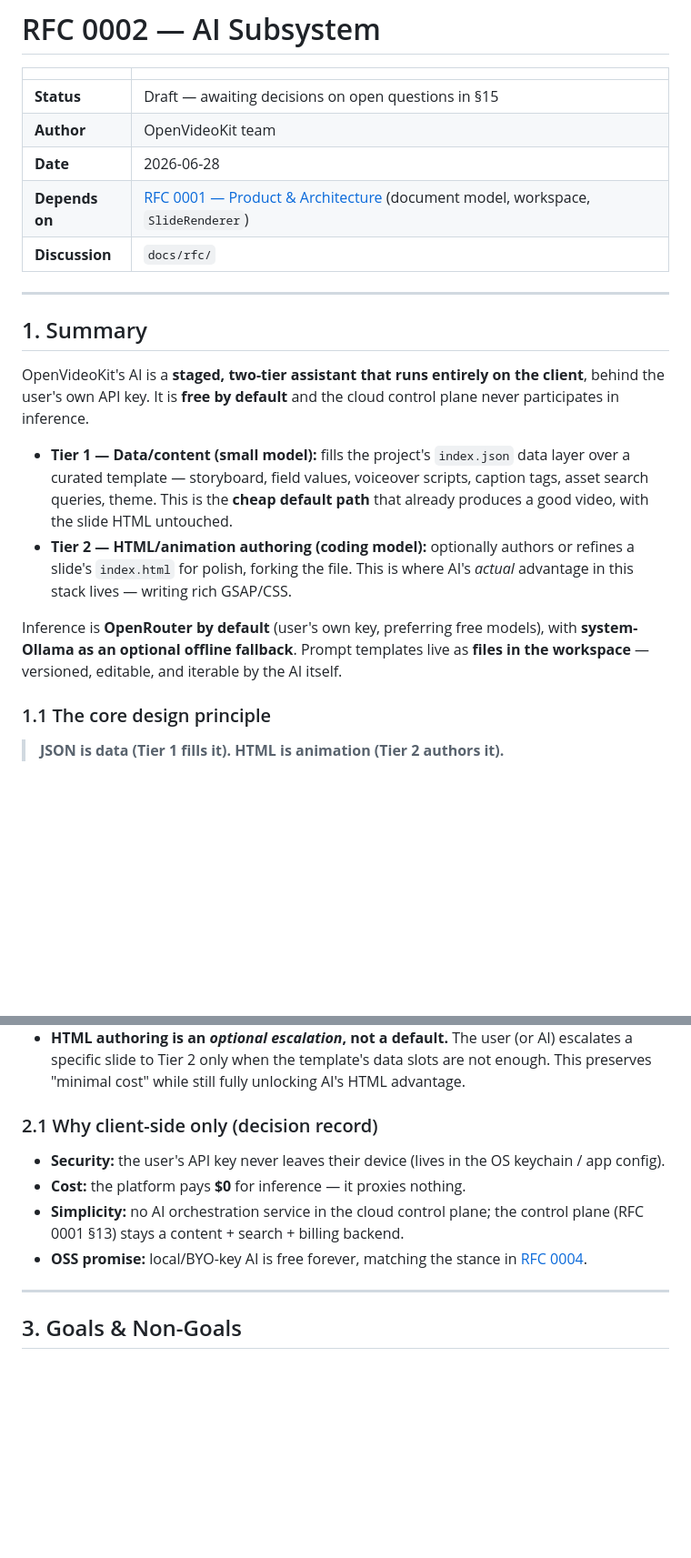
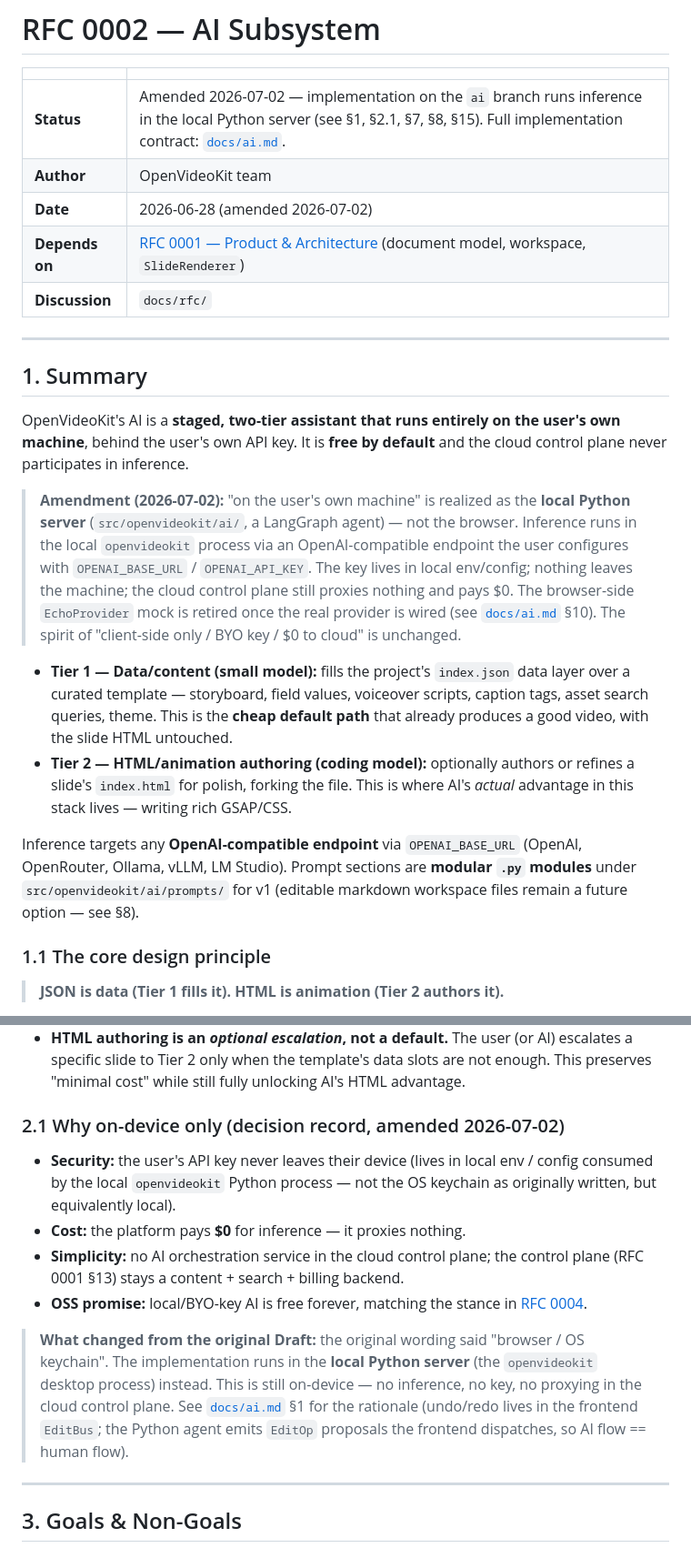
Before and after one commit to quanhua92/openvideokit, a Markdown page: docs/rfc/0002-ai-subsystem.md, 2 parts joined by grey strips. Shown at 91% size. Rendered like a GitHub page; blank space fills up the shorter version.

```diff
--- a/docs/rfc/0002-ai-subsystem.md
+++ b/docs/rfc/0002-ai-subsystem.md
@@ -2,9 +2,9 @@
 
 | | |
 |---|---|
-| **Status** | Draft — awaiting decisions on open questions in §15 |
+| **Status** | Amended 2026-07-02 — implementation on the `ai` branch runs inference in the local Python server (see §1, §2.1, §7, §8, §15). Full implementation contract: [`docs/ai.md`](../ai.md). |
 | **Author** | OpenVideoKit team |
-| **Date** | 2026-06-28 |
+| **Date** | 2026-06-28 (amended 2026-07-02) |
 | **Depends on** | [RFC 0001 — Product & Architecture](./0001-product-architecture.md) (document model, workspace, `SlideRenderer`) |
 | **Discussion** | `docs/rfc/` |
 
@@ -13,8 +13,18 @@
 ## 1. Summary
 
 OpenVideoKit's AI is a **staged, two-tier assistant that runs entirely on the
-client**, behind the user's own API key. It is **free by default** and the
-cloud control plane never participates in inference.
+user's own machine**, behind the user's own API key. It is **free by default**
+and the cloud control plane never participates in inference.
+
+> **Amendment (2026-07-02):** "on the user's own machine" is realized as the
+> **local Python server** (`src/openvideokit/ai/`, a LangGraph agent) — not the
+> browser. Inference runs in the local `openvideokit` process via an
+> OpenAI-compatible endpoint the user configures with `OPENAI_BASE_URL` /
+> `OPENAI_API_KEY`. The key lives in local env/config; nothing leaves the
+> machine; the cloud control plane still proxies nothing and pays $0. The
+> browser-side `EchoProvider` mock is retired once the real provider is wired
+> (see [`docs/ai.md`](../ai.md) §10). The spirit of "client-side only / BYO key
+> / $0 to cloud" is unchanged.
 
 - **Tier 1 — Data/content (small model):** fills the project's `index.json`
   data layer over a curated template — storyboard, field values, voiceover
@@ -25,10 +35,10 @@ cloud control plane never participates in inference.
   refines a slide's `index.html` for polish, forking the file. This is where
   AI's *actual* advantage in this stack lives — writing rich GSAP/CSS.
 
-Inference is **OpenRouter by default** (user's own key, preferring free
-models), with **system-Ollama as an optional offline fallback**. Prompt
-templates live as **files in the workspace** — versioned, editable, and
-iterable by the AI itself.
+Inference targets any **OpenAI-compatible endpoint** via `OPENAI_BASE_URL`
+(OpenAI, OpenRouter, Ollama, vLLM, LM Studio). Prompt sections are **modular
+`.py` modules** under `src/openvideokit/ai/prompts/` for v1 (editable markdown
+workspace files remain a future option — see §8).
 
 ### 1.1 The core design principle
 
@@ -61,15 +71,24 @@ The two-tier staged model resolves both:
   are not enough. This preserves "minimal cost" while still fully unlocking
   AI's HTML advantage.
 
-### 2.1 Why client-side only (decision record)
+### 2.1 Why on-device only (decision record, amended 2026-07-02)
 
-- **Security:** the user's API key never leaves their device (lives in the OS
-  keychain / app config).
+- **Security:** the user's API key never leaves their device (lives in local
+  env / config consumed by the local `openvideokit` Python process — not the
+  OS keychain as originally written, but equivalently local).
 - **Cost:** the platform pays **$0** for inference — it proxies nothing.
 - **Simplicity:** no AI orchestration service in the cloud control plane; the
   control plane (RFC 0001 §13) stays a content + search + billing backend.
 - **OSS promise:** local/BYO-key AI is free forever, matching the stance in
   [RFC 0004](./0004-credits-and-billing.md).
+
+> **What changed from the original Draft:** the original wording said
+> "browser / OS keychain". The implementation runs in the **local Python
+> server** (the `openvideokit` desktop process) instead. This is still
+> on-device — no inference, no key, no proxying in the cloud control plane.
+> See [`docs/ai.md`](../ai.md) §1 for the rationale (undo/redo lives in the
+> frontend `EditBus`; the Python agent emits `EditOp` proposals the frontend
+> dispatches, so AI flow == human flow).
 
 ---
 
```
Also changed, not shown: other parts of docs/rfc/0002-ai-subsystem.md (+64 -36 lines), AGENTS.md (+19 -0 lines), docs/ai.md (added, +337 -0 lines).
